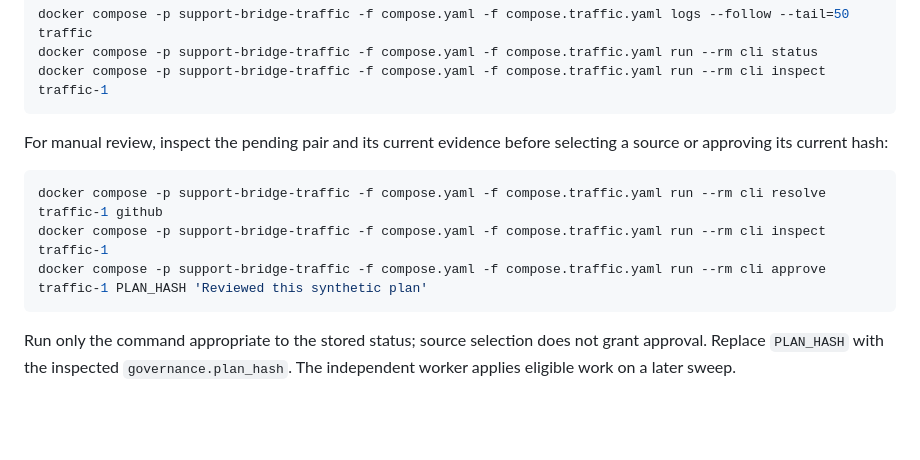
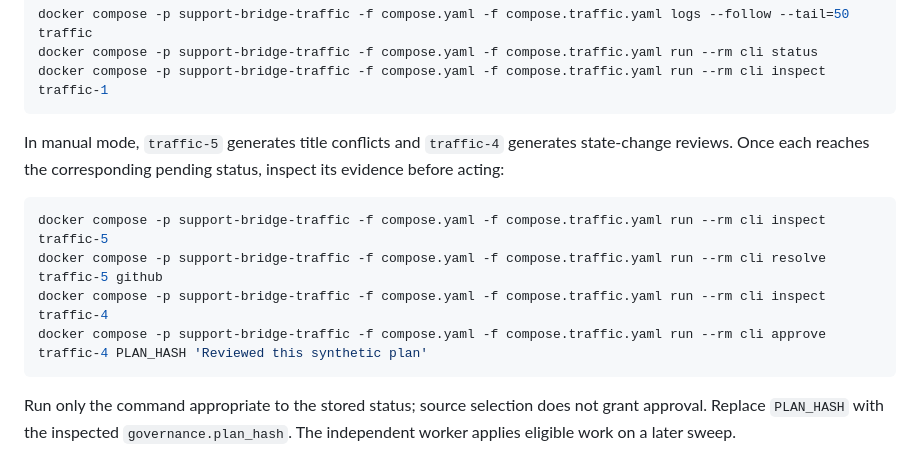
Before and after one commit to AlbertFlorescu/support-bridge, a Markdown page: docs/TRAFFIC.md, the part around the change. GitHub-like rendering; blank space fills up the shorter version.

Commit message:
Use pending scenario pairs in manual review examples

````diff
--- a/docs/TRAFFIC.md
+++ b/docs/TRAFFIC.md
@@ -81,12 +81,13 @@ docker compose -p support-bridge-traffic -f compose.yaml -f compose.traffic.yaml
 docker compose -p support-bridge-traffic -f compose.yaml -f compose.traffic.yaml run --rm cli inspect traffic-1
 ```
 
-For manual review, inspect the pending pair and its current evidence before selecting a source or approving its current hash:
+In manual mode, `traffic-5` generates title conflicts and `traffic-4` generates state-change reviews. Once each reaches the corresponding pending status, inspect its evidence before acting:
 
 ```bash
-docker compose -p support-bridge-traffic -f compose.yaml -f compose.traffic.yaml run --rm cli resolve traffic-1 github
-docker compose -p support-bridge-traffic -f compose.yaml -f compose.traffic.yaml run --rm cli inspect traffic-1
-docker compose -p support-bridge-traffic -f compose.yaml -f compose.traffic.yaml run --rm cli approve traffic-1 PLAN_HASH 'Reviewed this synthetic plan'
+docker compose -p support-bridge-traffic -f compose.yaml -f compose.traffic.yaml run --rm cli inspect traffic-5
+docker compose -p support-bridge-traffic -f compose.yaml -f compose.traffic.yaml run --rm cli resolve traffic-5 github
+docker compose -p support-bridge-traffic -f compose.yaml -f compose.traffic.yaml run --rm cli inspect traffic-4
+docker compose -p support-bridge-traffic -f compose.yaml -f compose.traffic.yaml run --rm cli approve traffic-4 PLAN_HASH 'Reviewed this synthetic plan'
 ```
 
 Run only the command appropriate to the stored status; source selection does not grant approval. Replace `PLAN_HASH` with the inspected `governance.plan_hash`. The independent worker applies eligible work on a later sweep.
````
